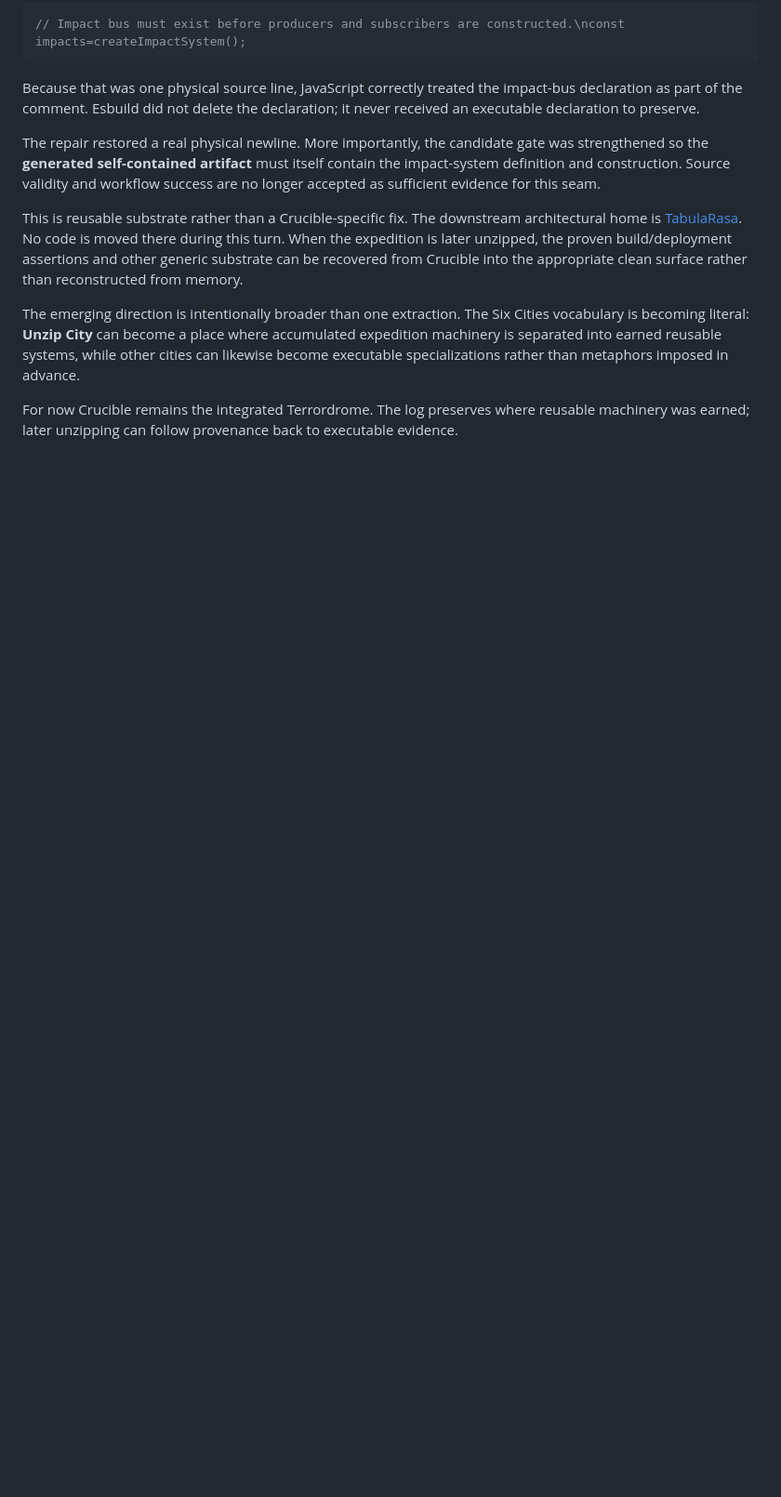
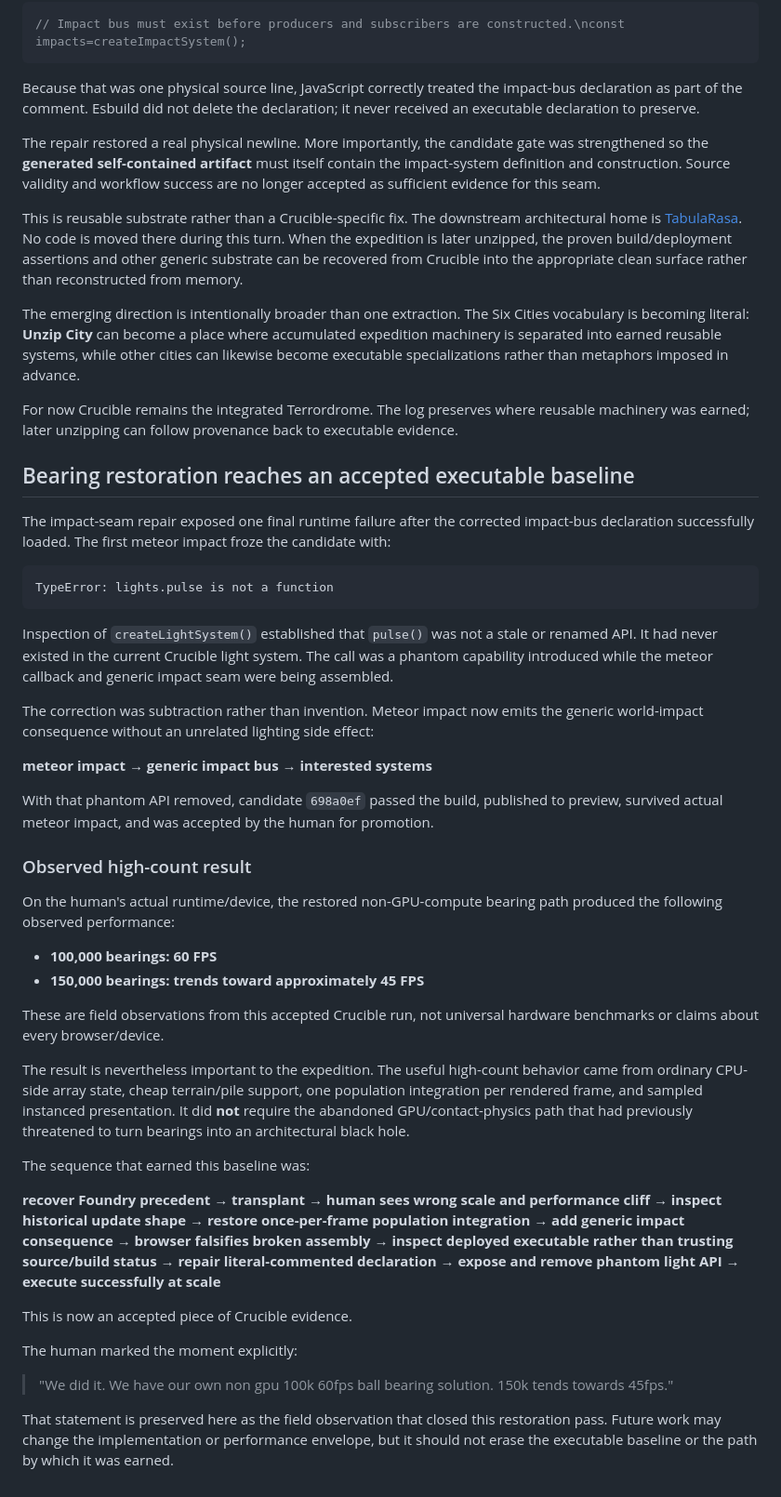
Before and after one commit to bonoj/Crucible, a Markdown page: research/ORBITAL_LOCUS_SPATIAL_COLLABORATION.md, the part around the change. Shown at 93% size. Rendered like a GitHub page; blank space fills up the shorter version.

Commit message:
Record accepted high-count bearing baseline

````diff
--- a/research/ORBITAL_LOCUS_SPATIAL_COLLABORATION.md
+++ b/research/ORBITAL_LOCUS_SPATIAL_COLLABORATION.md
@@ -883,3 +883,43 @@ This is reusable substrate rather than a Crucible-specific fix. The downstream a
 The emerging direction is intentionally broader than one extraction. The Six Cities vocabulary is becoming literal: **Unzip City** can become a place where accumulated expedition machinery is separated into earned reusable systems, while other cities can likewise become executable specializations rather than metaphors imposed in advance.
 
 For now Crucible remains the integrated Terrordrome. The log preserves where reusable machinery was earned; later unzipping can follow provenance back to executable evidence.
+
+
+## Bearing restoration reaches an accepted executable baseline
+
+The impact-seam repair exposed one final runtime failure after the corrected impact-bus declaration successfully loaded. The first meteor impact froze the candidate with:
+
+```
+TypeError: lights.pulse is not a function
+```
+
+Inspection of `createLightSystem()` established that `pulse()` was not a stale or renamed API. It had never existed in the current Crucible light system. The call was a phantom capability introduced while the meteor callback and generic impact seam were being assembled.
+
+The correction was subtraction rather than invention. Meteor impact now emits the generic world-impact consequence without an unrelated lighting side effect:
+
+**meteor impact → generic impact bus → interested systems**
+
+With that phantom API removed, candidate `698a0ef` passed the build, published to preview, survived actual meteor impact, and was accepted by the human for promotion.
+
+### Observed high-count result
+
+On the human's actual runtime/device, the restored non-GPU-compute bearing path produced the following observed performance:
+
+- **100,000 bearings: 60 FPS**
+- **150,000 bearings: trends toward approximately 45 FPS**
+
+These are field observations from this accepted Crucible run, not universal hardware benchmarks or claims about every browser/device.
+
+The result is nevertheless important to the expedition. The useful high-count behavior came from ordinary CPU-side array state, cheap terrain/pile support, one population integration per rendered frame, and sampled instanced presentation. It did **not** require the abandoned GPU/contact-physics path that had previously threatened to turn bearings into an architectural black hole.
+
+The sequence that earned this baseline was:
+
+**recover Foundry precedent → transplant → human sees wrong scale and performance cliff → inspect historical update shape → restore once-per-frame population integration → add generic impact consequence → browser falsifies broken assembly → inspect deployed executable rather than trusting source/build status → repair literal-commented declaration → expose and remove phantom light API → execute successfully at scale**
+
+This is now an accepted piece of Crucible evidence.
+
+The human marked the moment explicitly:
+
+> "We did it. We have our own non gpu 100k 60fps ball bearing solution. 150k tends towards 45fps."
+
+That statement is preserved here as the field observation that closed this restoration pass. Future work may change the implementation or performance envelope, but it should not erase the executable baseline or the path by which it was earned.
````
